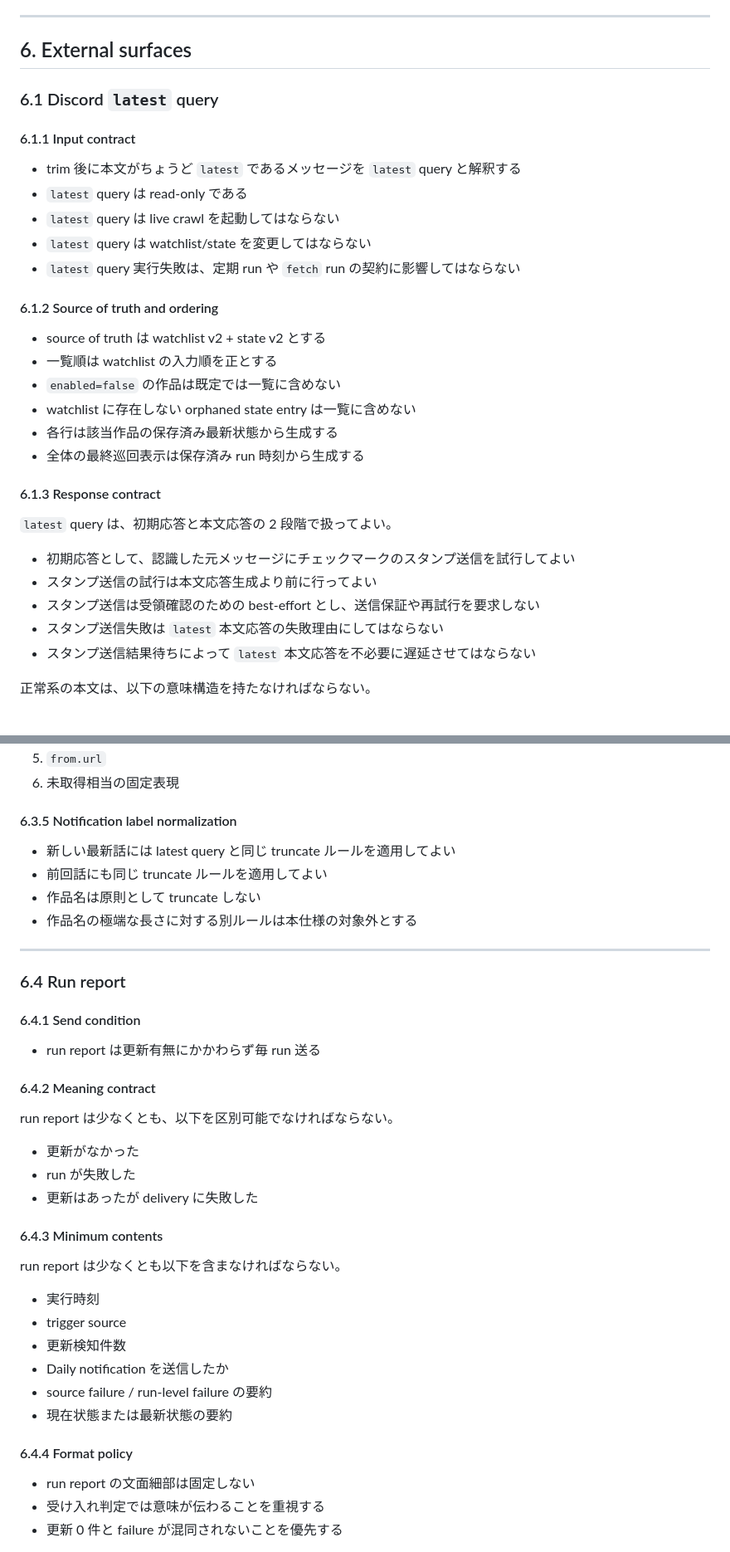
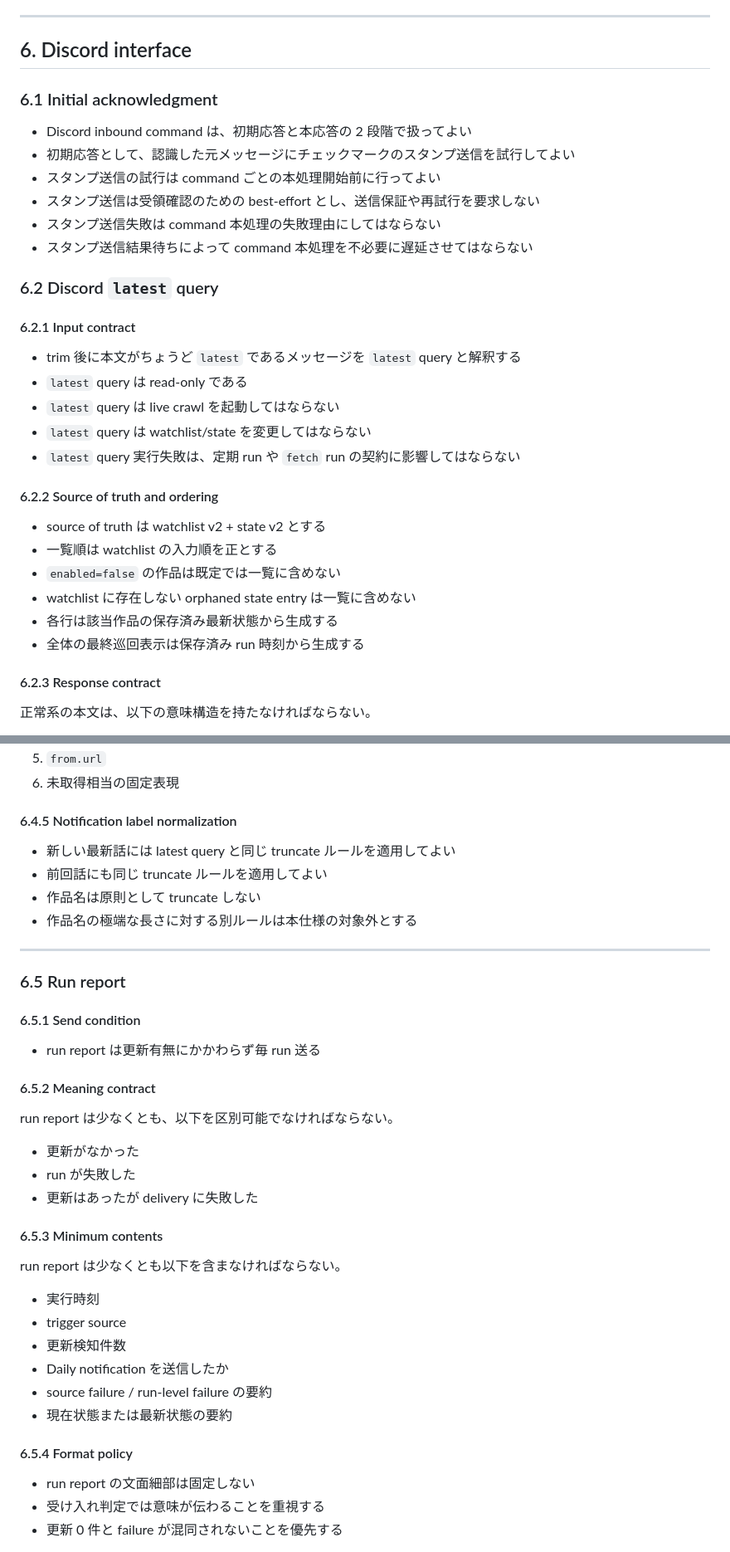
Before and after one commit to kentoku24/comic_crawler, a Markdown page: spec.md, 2 parts joined by grey strips. Shown at 83% size. Rendered like a GitHub page.

```diff
--- a/spec.md
+++ b/spec.md
@@ -80,11 +80,20 @@
 
 ---
 
-## 6. External surfaces
+## 6. Discord interface
 
-### 6.1 Discord `latest` query
+### 6.1 Initial acknowledgment
 
-#### 6.1.1 Input contract
+- Discord inbound command は、初期応答と本応答の 2 段階で扱ってよい
+- 初期応答として、認識した元メッセージにチェックマークのスタンプ送信を試行してよい
+- スタンプ送信の試行は command ごとの本処理開始前に行ってよい
+- スタンプ送信は受領確認のための best-effort とし、送信保証や再試行を要求しない
+- スタンプ送信失敗は command 本処理の失敗理由にしてはならない
+- スタンプ送信結果待ちによって command 本処理を不必要に遅延させてはならない
+
+### 6.2 Discord `latest` query
+
+#### 6.2.1 Input contract
 
 - trim 後に本文がちょうど `latest` であるメッセージを `latest` query と解釈する
 - `latest` query は read-only である
@@ -92,7 +101,7 @@
 - `latest` query は watchlist/state を変更してはならない
 - `latest` query 実行失敗は、定期 run や `fetch` run の契約に影響してはならない
 
-#### 6.1.2 Source of truth and ordering
+#### 6.2.2 Source of truth and ordering
 
 - source of truth は watchlist v2 + state v2 とする
 - 一覧順は watchlist の入力順を正とする
@@ -101,15 +110,7 @@
 - 各行は該当作品の保存済み最新状態から生成する
 - 全体の最終巡回表示は保存済み run 時刻から生成する
 
-#### 6.1.3 Response contract
-
-`latest` query は、初期応答と本文応答の 2 段階で扱ってよい。
-
-- 初期応答として、認識した元メッセージにチェックマークのスタンプ送信を試行してよい
-- スタンプ送信の試行は本文応答生成より前に行ってよい
-- スタンプ送信は受領確認のための best-effort とし、送信保証や再試行を要求しない
-- スタンプ送信失敗は `latest` 本文応答の失敗理由にしてはならない
-- スタンプ送信結果待ちによって `latest` 本文応答を不必要に遅延させてはならない
+#### 6.2.3 Response contract
 
 正常系の本文は、以下の意味構造を持たなければならない。
 
@@ -302,7 +298,7 @@ latest query の一覧は、携帯端末で縦に比較しやすいことを優
 5. `from.url`
 6. 未取得相当の固定表現
 
-#### 6.3.5 Notification label normalization
+#### 6.4.5 Notification label normalization
 
 - 新しい最新話には latest query と同じ truncate ルールを適用してよい
 - 前回話にも同じ truncate ルールを適用してよい
@@ -311,13 +307,13 @@ latest query の一覧は、携帯端末で縦に比較しやすいことを優
 
 ---
 
-### 6.4 Run report
+### 6.5 Run report
 
-#### 6.4.1 Send condition
+#### 6.5.1 Send condition
 
 - run report は更新有無にかかわらず毎 run 送る
 
-#### 6.4.2 Meaning contract
+#### 6.5.2 Meaning contract
 
 run report は少なくとも、以下を区別可能でなければならない。
 
@@ -325,7 +321,7 @@ run report は少なくとも、以下を区別可能でなければならない
 - run が失敗した
 - 更新はあったが delivery に失敗した
 
-#### 6.4.3 Minimum contents
+#### 6.5.3 Minimum contents
 
 run report は少なくとも以下を含まなければならない。
 
@@ -336,7 +332,7 @@ run report は少なくとも以下を含まなければならない。
 - source failure / run-level failure の要約
 - 現在状態または最新状態の要約
 
-#### 6.4.4 Format policy
+#### 6.5.4 Format policy
 
 - run report の文面細部は固定しない
 - 受け入れ判定では意味が伝わることを重視する
```
Also changed, not shown: other parts of spec.md (+13 -18 lines).
